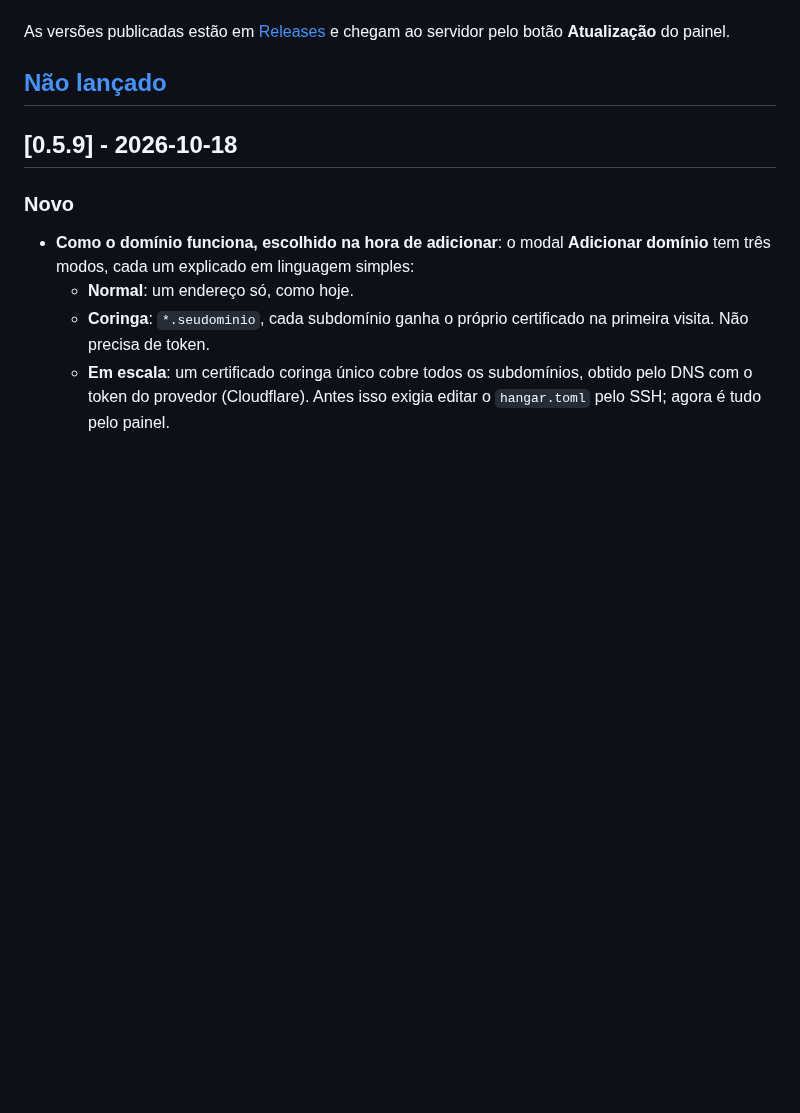
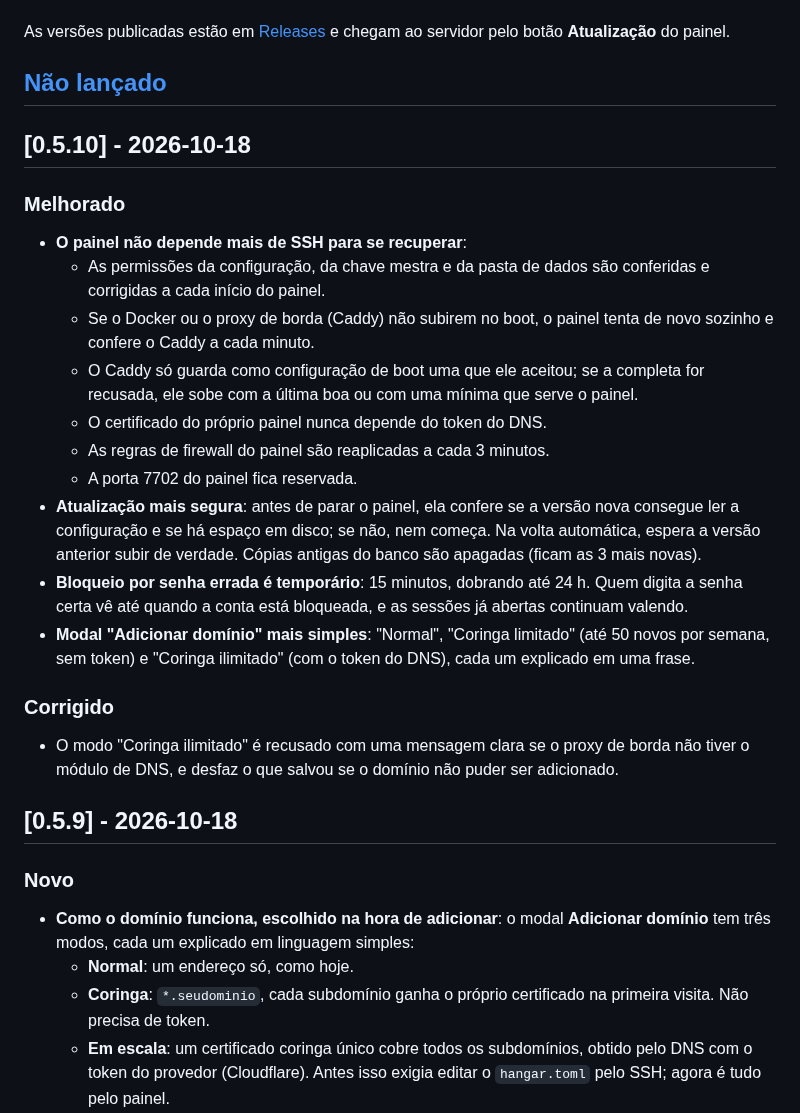
Before and after one commit to JuniorCarlini/hangar, a Markdown page: CHANGELOG.md, the part around the change. Rendered like a GitHub page; blank space fills up the shorter version.

Commit message:
chore(release): v0.5.10
Removes every SSH-only recovery found after the VPS outage (permissions,
edge and Docker retries, Caddy boot config, firewall re-apply, safer
updates, temporary account lock) and ships the simplified add-domain
dialog.

```diff
--- a/CHANGELOG.md
+++ b/CHANGELOG.md
@@ -11,6 +11,38 @@ As versões publicadas estão em
 servidor pelo botão **Atualização** do painel.
 
 ## [Não lançado]
+
+## [0.5.10] - 2026-10-18
+
+### Melhorado
+
+- **O painel não depende mais de SSH para se recuperar**:
+  - As permissões da configuração, da chave mestra e da pasta de dados são
+    conferidas e corrigidas a cada início do painel.
+  - Se o Docker ou o proxy de borda (Caddy) não subirem no boot, o painel
+    tenta de novo sozinho e confere o Caddy a cada minuto.
+  - O Caddy só guarda como configuração de boot uma que ele aceitou; se a
+    completa for recusada, ele sobe com a última boa ou com uma mínima que
+    serve o painel.
+  - O certificado do próprio painel nunca depende do token do DNS.
+  - As regras de firewall do painel são reaplicadas a cada 3 minutos.
+  - A porta 7702 do painel fica reservada.
+- **Atualização mais segura**: antes de parar o painel, ela confere se a
+  versão nova consegue ler a configuração e se há espaço em disco; se não,
+  nem começa. Na volta automática, espera a versão anterior subir de verdade.
+  Cópias antigas do banco são apagadas (ficam as 3 mais novas).
+- **Bloqueio por senha errada é temporário**: 15 minutos, dobrando até 24 h.
+  Quem digita a senha certa vê até quando a conta está bloqueada, e as
+  sessões já abertas continuam valendo.
+- **Modal "Adicionar domínio" mais simples**: "Normal", "Coringa limitado"
+  (até 50 novos por semana, sem token) e "Coringa ilimitado" (com o token do
+  DNS), cada um explicado em uma frase.
+
+### Corrigido
+
+- O modo "Coringa ilimitado" é recusado com uma mensagem clara se o proxy de
+  borda não tiver o módulo de DNS, e desfaz o que salvou se o domínio não
+  puder ser adicionado.
 
 ## [0.5.9] - 2026-10-18
 
```
Also changed, not shown: README.md (+1 -1 lines).
